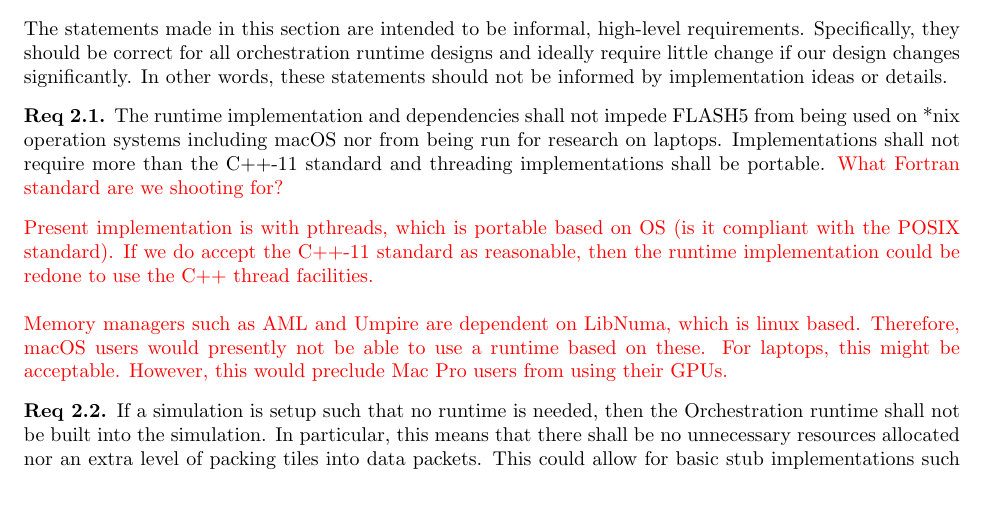
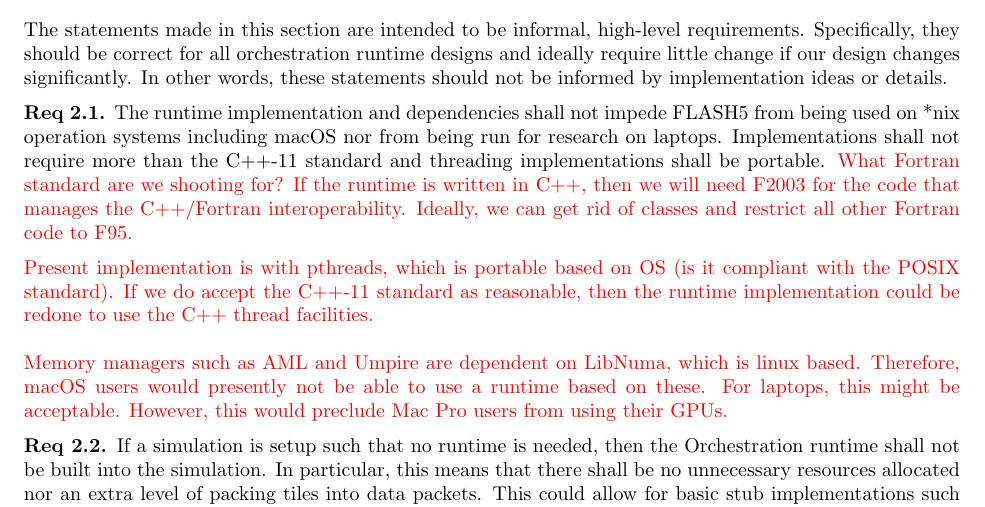
Before and after one commit to Flash-X/Milhoja, a LaTeX document (docs/OrchestrationRuntime.tex): part of page 1 of 13, cut so that both start at the same text. Compiled offline with pdfLaTeX.

Commit message:
Updated Fortran standard goals.

```diff
--- a/docs/OrchestrationRuntime.tex
+++ b/docs/OrchestrationRuntime.tex
@@ -200,7 +200,9 @@
 used on *nix operation systems including macOS nor from being run for research
 on laptops.  Implementations shall not require more than the C++-11 standard and
 threading implementations shall be portable.  \textcolor{red}{What Fortran
-standard are we shooting for?}
+standard are we shooting for?  If the runtime is written in C++, then we will
+need F2003 for the code that manages the C++/Fortran interoperability.  Ideally,
+we can get rid of classes and restrict all other Fortran code to F95.}
 \end{req}
 
 \textcolor{red}{Present implementation is with pthreads, which is portable based
```
